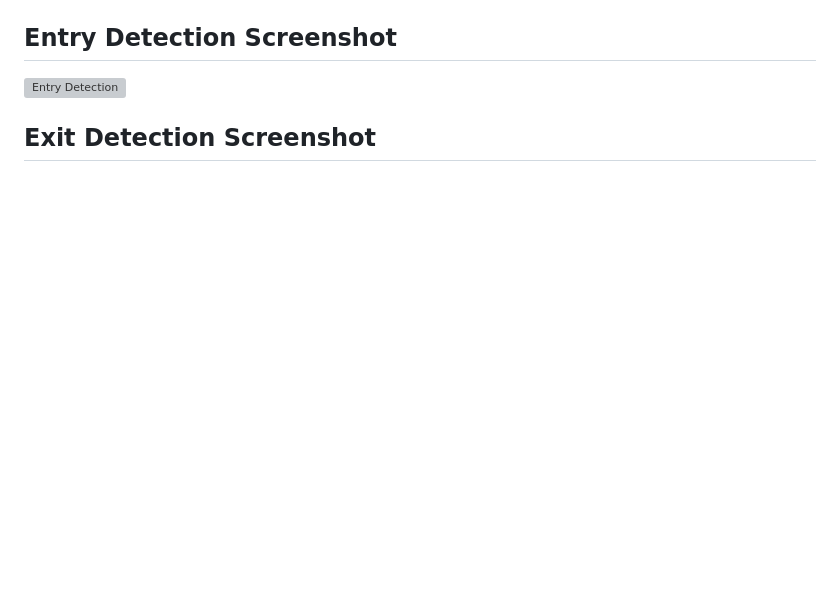
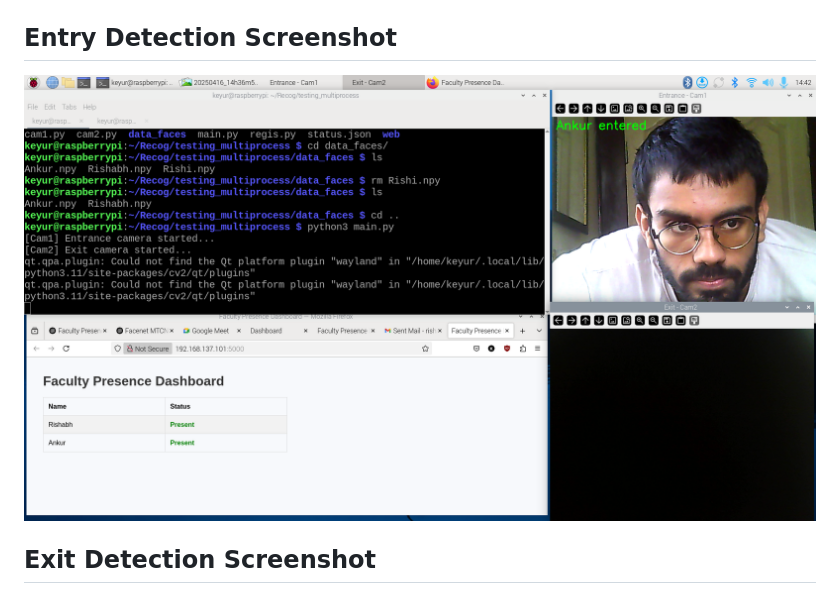
Before and after one commit to ankur-jat0009/Presence-Detection-System-for-Faculty-using-Raspberry-Pi, a Markdown page: README.md, the part around the change printed below. GitHub-like rendering; blank space fills up the shorter version; grey boxes are pictures that could not be loaded.

```diff
--- a/README.md
+++ b/README.md
@@ -121,7 +123,7 @@ Here, you will see the real-time presence status of faculty members. You can mon
 
 ## Entry Detection Screenshot
 
-![Entry Detection](assets/entry.png)
+![Entry Detection](images/Anukr_Entered.png)
 
 ## Exit Detection Screenshot
 
```
Also changed, not shown: other parts of README.md (+5 -2 lines).
